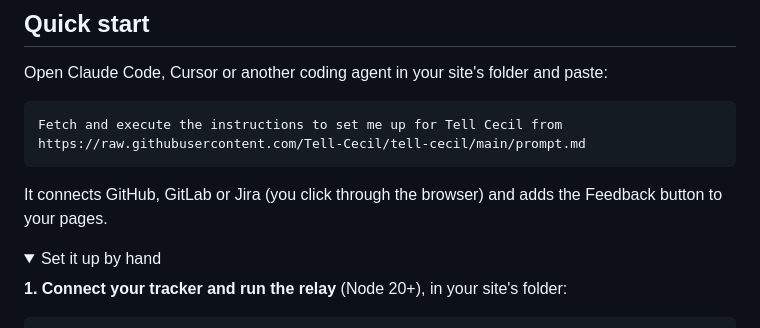
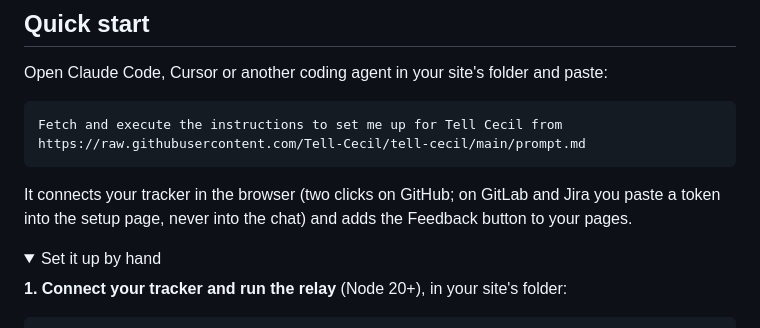
Before and after one commit to Tell-Cecil/tell-cecil, a Markdown page: README.md, the part around the change. Drawn GitHub-style; folded sections open.

Commit message:
Say what connecting each tracker takes in the quick start
Co-Authored-By: Claude Opus 5.5 <noreply@anthropic.com>

````diff
--- a/README.md
+++ b/README.md
@@ -24,7 +24,7 @@ Open Claude Code, Cursor or another coding agent in your site's folder and paste
 Fetch and execute the instructions to set me up for Tell Cecil from https://raw.githubusercontent.com/Tell-Cecil/tell-cecil/main/prompt.md
 ```
 
-It connects GitHub, GitLab or Jira (you click through the browser) and adds the Feedback button to your pages.
+It connects your tracker in the browser (two clicks on GitHub; on GitLab and Jira you paste a token into the setup page, never into the chat) and adds the Feedback button to your pages.
 
 <details><summary>Set it up by hand</summary>
 
````
